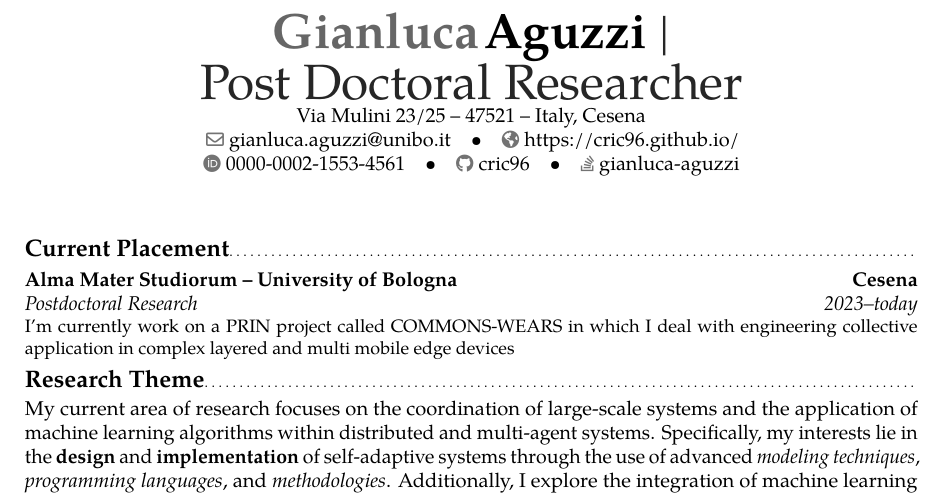
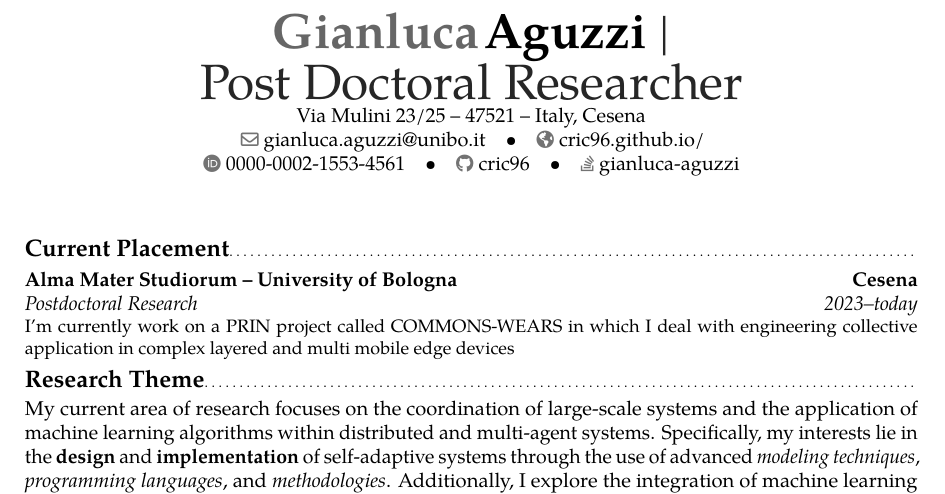
Before and after one commit to cric96/curriculum-vitae, a LaTeX CV (cv-eng.tex): part of page 1 of 8, cut so that both start at the same text. Compiled offline with pdfLaTeX.

Commit message:
chore: fix the link

```diff
--- a/cv-eng.tex
+++ b/cv-eng.tex
@@ -48,7 +48,7 @@
 \title{\\Post Doctoral Researcher}
 \address{Via Mulini 23/25}{47521}{Italy, Cesena}
 \email{gianluca.aguzzi@unibo.it}
-\homepage{https://cric96.github.io/}
+\homepage{cric96.github.io/}
 \social[orcid]{0000-0002-1553-4561}
 \social[github]{cric96}
 \social[stackoverflow]{gianluca-aguzzi}
```
